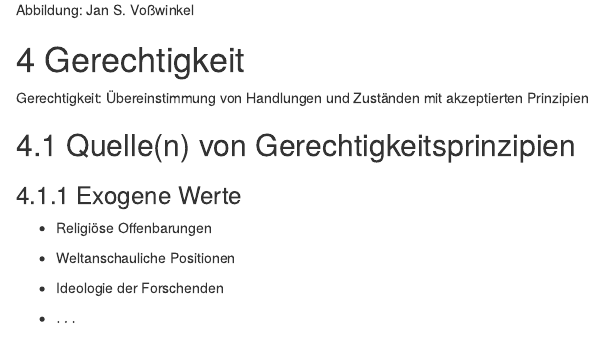
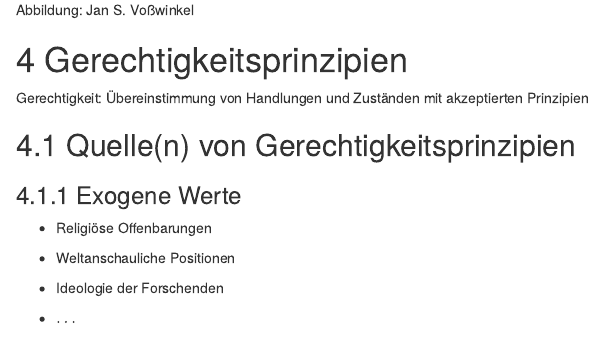
Before and after one commit to janvoss/Gerechtigkeit, an R Markdown document (Gerechtigkeit.Rmd): the page in a window 1100 px wide, from 5020 px down. Rendered offline with R 4.5, knitr and Pandoc, with nearby package versions; drawn as R Markdown's standard HTML page in place of the format the file asks for; some code elsewhere in the file could not run offline; a font, style sheet, LaTeX package, included part or bibliography that could not be used is replaced or left out.

```diff
--- a/Gerechtigkeit.Rmd
+++ b/Gerechtigkeit.Rmd
@@ -597,7 +597,7 @@
 
 ![Abbildung: Jan S. Voßwinkel](./Tikz/Moral-Sitte-Ethik.svg)
 
-# Gerechtigkeit
+# Gerechtigkeitsprinzipien
 
 Gerechtigkeit: Übereinstimmung von Handlungen und Zuständen mit
 akzeptierten Prinzipien
```
Also changed, not shown: einleitung.html, literatur.html (added).
